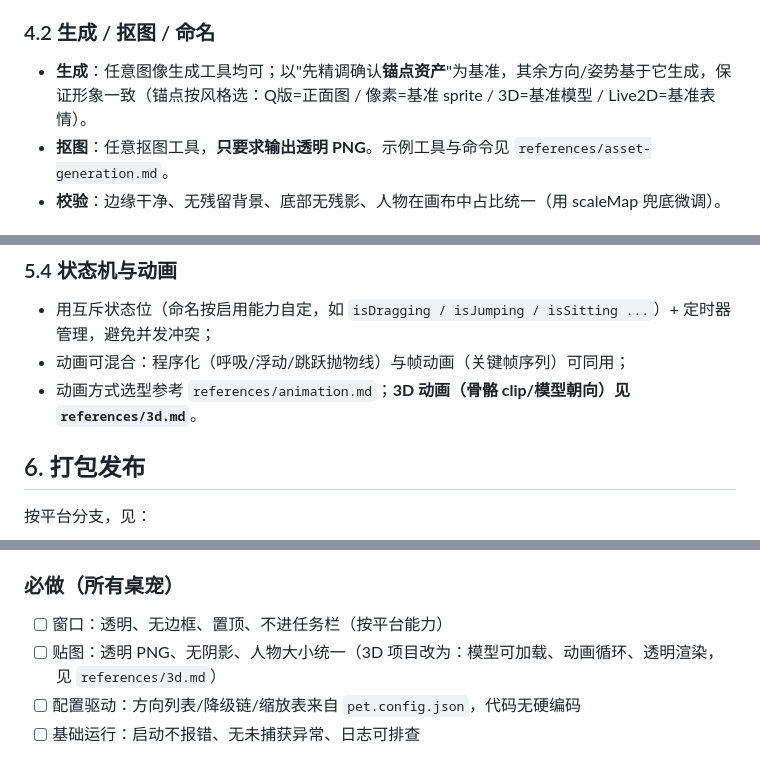
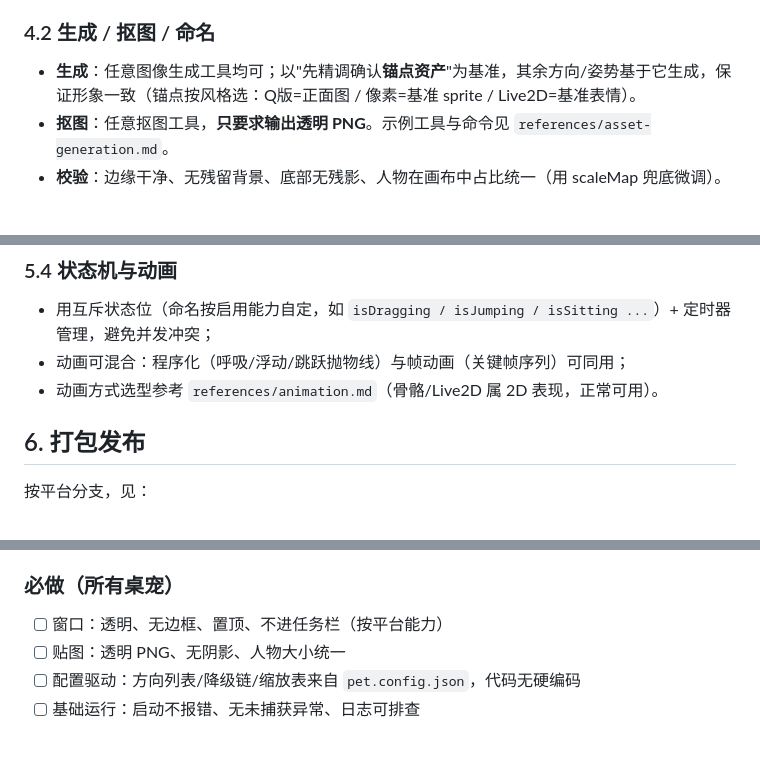
Before and after one commit to monimonicaca/myAgentStudyApproach, a Markdown page: skills/create-own-pets/SKILL.md, 3 parts joined by grey strips. Drawn GitHub-style.

```diff
--- a/skills/create-own-pets/SKILL.md
+++ b/skills/create-own-pets/SKILL.md
@@ -89,7 +89,7 @@ desktop-pet/
 
 ### 4.2 生成 / 抠图 / 命名
 
-- **生成**：任意图像生成工具均可；以"先精调确认**锚点资产**"为基准，其余方向/姿势基于它生成，保证形象一致（锚点按风格选：Q版=正面图 / 像素=基准 sprite / 3D=基准模型 / Live2D=基准表情）。
+- **生成**：任意图像生成工具均可；以"先精调确认**锚点资产**"为基准，其余方向/姿势基于它生成，保证形象一致（锚点按风格选：Q版=正面图 / 像素=基准 sprite / Live2D=基准表情）。
 - **抠图**：任意抠图工具，**只要求输出透明 PNG**。示例工具与命令见 `references/asset-generation.md`。
 - **校验**：边缘干净、无残留背景、底部无残影、人物在画布中占比统一（用 scaleMap 兜底微调）。
 
@@ -128,7 +128,7 @@ desktop-pet/
 
 - 用互斥状态位（命名按启用能力自定，如 `isDragging / isJumping / isSitting ...`）+ 定时器管理，避免并发冲突；
 - 动画可混合：程序化（呼吸/浮动/跳跃抛物线）与帧动画（关键帧序列）可同用；
-- 动画方式选型参考 `references/animation.md`；**3D 动画（骨骼 clip/模型朝向）见 `references/3d.md`**。
+- 动画方式选型参考 `references/animation.md`（骨骼/Live2D 属 2D 表现，正常可用）。
 
 ## 6. 打包发布
 
@@ -149,7 +149,7 @@ desktop-pet/
 ### 必做（所有桌宠）
 
 - [ ] 窗口：透明、无边框、置顶、不进任务栏（按平台能力）
-- [ ] 贴图：透明 PNG、无阴影、人物大小统一（3D 项目改为：模型可加载、动画循环、透明渲染，见 `references/3d.md`）
+- [ ] 贴图：透明 PNG、无阴影、人物大小统一
 - [ ] 配置驱动：方向列表/降级链/缩放表来自 `pet.config.json`，代码无硬编码
 - [ ] 基础运行：启动不报错、无未捕获异常、日志可排查
 
```
Also changed, not shown: other parts of skills/create-own-pets/SKILL.md (+6 -6 lines), 2 other files.
